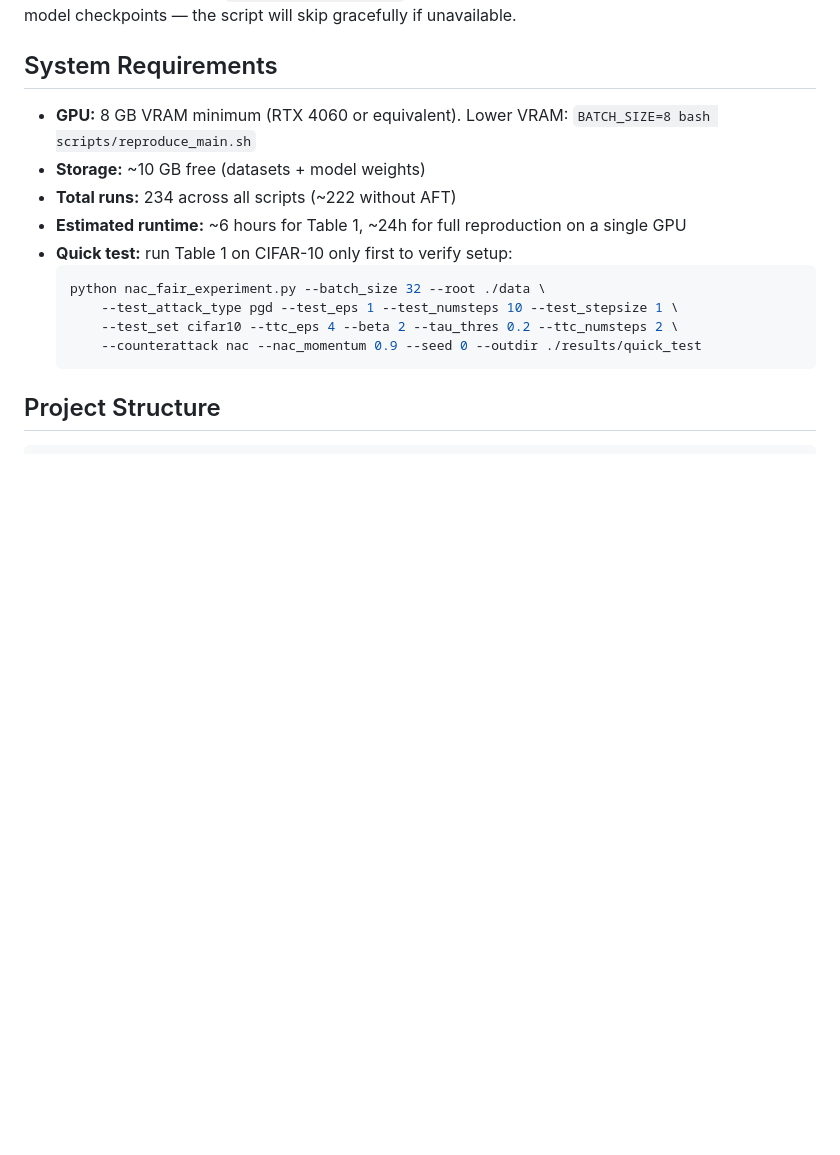
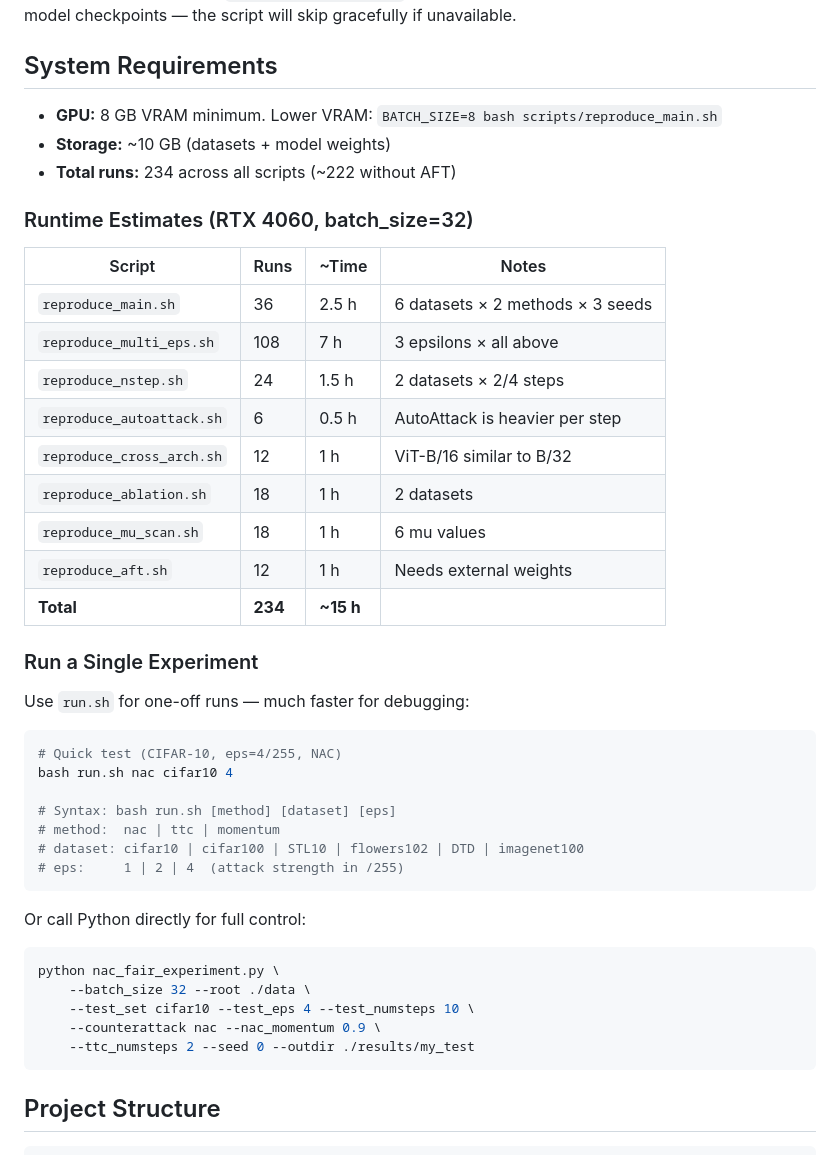
Before and after one commit to 1011245276/NAC, a Markdown page: README.md, the part around the change. Drawn GitHub-style; blank space fills up the shorter version.

Commit message:
Add per-script runtime estimates and single-experiment guide

````diff
--- a/README.md
+++ b/README.md
@@ -164,17 +164,47 @@ Results are saved to `results/<experiment>/` after each script completes.
 
 ## System Requirements
 
-- **GPU:** 8 GB VRAM minimum (RTX 4060 or equivalent). Lower VRAM: `BATCH_SIZE=8 bash scripts/reproduce_main.sh`
-- **Storage:** ~10 GB free (datasets + model weights)
+- **GPU:** 8 GB VRAM minimum. Lower VRAM: `BATCH_SIZE=8 bash scripts/reproduce_main.sh`
+- **Storage:** ~10 GB (datasets + model weights)
 - **Total runs:** 234 across all scripts (~222 without AFT)
-- **Estimated runtime:** ~6 hours for Table 1, ~24h for full reproduction on a single GPU
-- **Quick test:** run Table 1 on CIFAR-10 only first to verify setup:
-  ```bash
-  python nac_fair_experiment.py --batch_size 32 --root ./data \
-      --test_attack_type pgd --test_eps 1 --test_numsteps 10 --test_stepsize 1 \
-      --test_set cifar10 --ttc_eps 4 --beta 2 --tau_thres 0.2 --ttc_numsteps 2 \
-      --counterattack nac --nac_momentum 0.9 --seed 0 --outdir ./results/quick_test
-  ```
+
+### Runtime Estimates (RTX 4060, batch_size=32)
+
+| Script | Runs | ~Time | Notes |
+|--------|------|-------|-------|
+| `reproduce_main.sh` | 36 | 2.5 h | 6 datasets × 2 methods × 3 seeds |
+| `reproduce_multi_eps.sh` | 108 | 7 h | 3 epsilons × all above |
+| `reproduce_nstep.sh` | 24 | 1.5 h | 2 datasets × 2/4 steps |
+| `reproduce_autoattack.sh` | 6 | 0.5 h | AutoAttack is heavier per step |
+| `reproduce_cross_arch.sh` | 12 | 1 h | ViT-B/16 similar to B/32 |
+| `reproduce_ablation.sh` | 18 | 1 h | 2 datasets |
+| `reproduce_mu_scan.sh` | 18 | 1 h | 6 mu values |
+| `reproduce_aft.sh` | 12 | 1 h | Needs external weights |
+| **Total** | **234** | **~15 h** | |
+
+### Run a Single Experiment
+
+Use `run.sh` for one-off runs — much faster for debugging:
+
+```bash
+# Quick test (CIFAR-10, eps=4/255, NAC)
+bash run.sh nac cifar10 4
+
+# Syntax: bash run.sh [method] [dataset] [eps]
+# method:  nac | ttc | momentum
+# dataset: cifar10 | cifar100 | STL10 | flowers102 | DTD | imagenet100
+# eps:     1 | 2 | 4  (attack strength in /255)
+```
+
+Or call Python directly for full control:
+
+```bash
+python nac_fair_experiment.py \
+    --batch_size 32 --root ./data \
+    --test_set cifar10 --test_eps 4 --test_numsteps 10 \
+    --counterattack nac --nac_momentum 0.9 \
+    --ttc_numsteps 2 --seed 0 --outdir ./results/my_test
+```
 
 ## Project Structure
 
````
